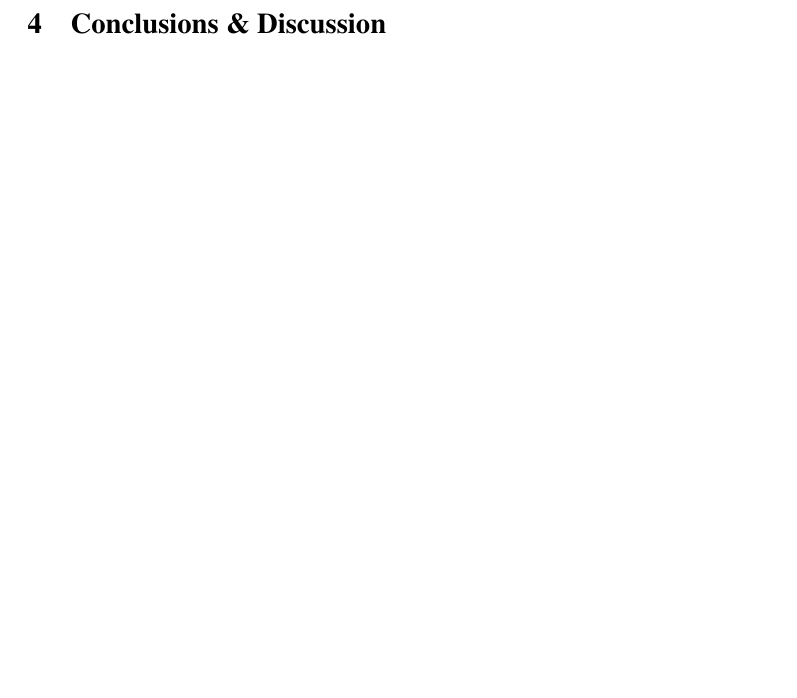
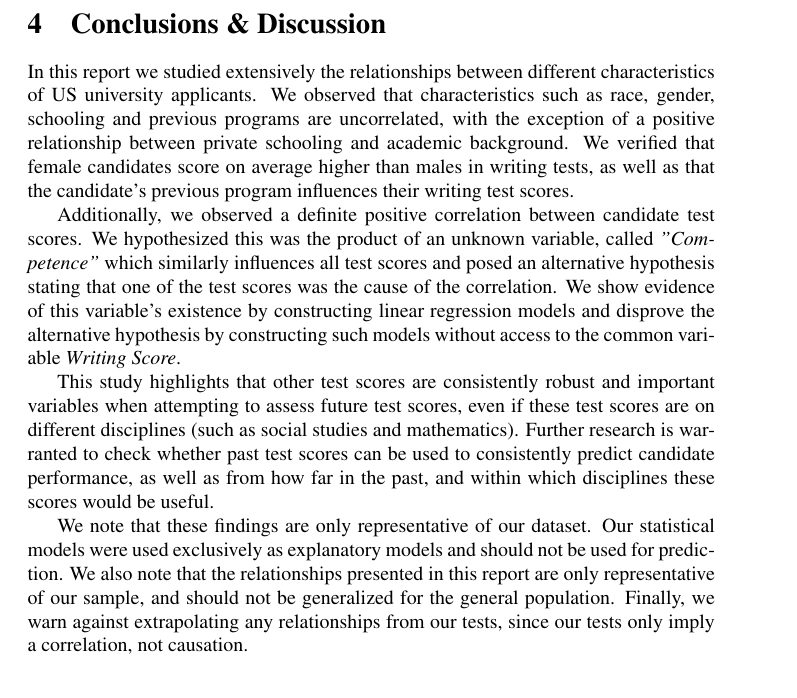
Before and after one commit to dimits-exe/college_analysis, a LaTeX document (report.tex): part of page 13 of 19 before the commit and part of page 13 of 18 after it, cut so that both start at the same text, the shorter picture padded with empty space. Compiled offline with pdfLaTeX.

Commit message:
add conclusions

```diff
--- a/report.tex
+++ b/report.tex
@@ -224,7 +224,15 @@
 
 	\section{Conclusions \& Discussion}
 	\label{sec::conclusions}
-	\lipsum[23-28]
+
+	In this report we studied extensively the relationships between different characteristics of US university applicants. We observed that characteristics such as race, gender, schooling and previous programs are uncorrelated, with the exception of a positive relationship between private schooling and academic background. We verified that female candidates score on average higher than males in writing tests, as well as that the candidate's previous program influences their writing test scores.
+
+	Additionally, we observed a definite positive correlation between candidate test scores. We hypothesized this was the product of an unknown variable, called \textit{"Competence"} which similarly influences all test scores and posed an alternative hypothesis stating that one of the test scores was the cause of the correlation. We show evidence of this variable's existence by constructing linear regression models and disprove the alternative hypothesis by constructing such models without access to the common variable \textit{Writing Score}.
+
+	This study highlights that other test scores are consistently robust and important variables when attempting to assess future test scores, even if these test scores are on different disciplines (such as social studies and mathematics). Further research is warranted to check whether past test scores can be used to consistently predict candidate performance, as well as from how far in the past, and within which disciplines these scores would be useful.
+
+	We note that these findings are only representative of our dataset. Our statistical models were used exclusively as explanatory models and should not be used for prediction. We also note that the relationships presented in this report are only representative of our sample, and should not be generalized for the general population. Finally, we warn against extrapolating any relationships from our tests, since our tests only imply a correlation, not causation.
+
 
 	\section{Bibliography}
 	\printbibliography
```
Also changed, not shown: report.pdf.
